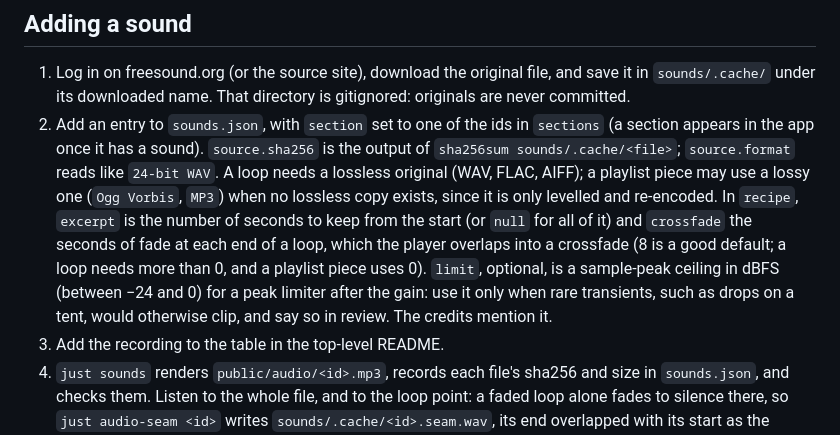
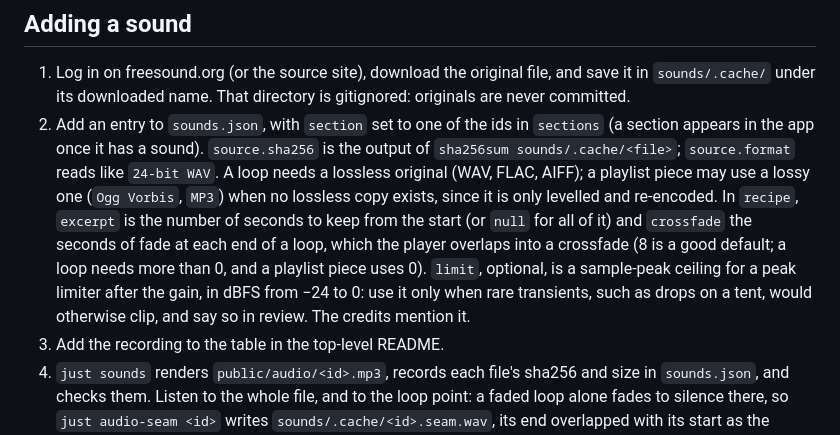
Before and after one commit to CameronBrooks11/longquiet, a Markdown page: sounds/README.md, the part around one of its changes. Drawn GitHub-style.

```diff
--- a/sounds/README.md
+++ b/sounds/README.md
@@ -37,14 +37,15 @@ file is built (`scripts/build-sounds.sh` reads it).
    `sha256sum sounds/.cache/<file>`; `source.format` reads like
    `24-bit WAV`. A loop needs a lossless original (WAV, FLAC, AIFF); a
    playlist piece may use a lossy one (`Ogg Vorbis`, `MP3`) when no
-   lossless copy exists, since it is only levelled and re-encoded. In `recipe`, `excerpt` is the number of seconds to keep
-   from the start (or `null` for all of it) and `crossfade` the seconds of
-   fade at each end of a loop, which the player overlaps into a crossfade
-   (8 is a good default; a loop needs more than 0, and a playlist piece
-   uses 0). `limit`, optional, is a sample-peak ceiling in
-   dBFS (between −24 and 0) for a peak limiter after the gain: use it only
-   when rare transients, such as drops on a tent, would otherwise clip,
-   and say so in review. The credits mention it.
+   lossless copy exists, since it is only levelled and re-encoded. In
+   `recipe`, `excerpt` is the number of seconds to keep from the start
+   (or `null` for all of it) and `crossfade` the seconds of fade at each
+   end of a loop, which the player overlaps into a crossfade (8 is a good
+   default; a loop needs more than 0, and a playlist piece uses 0).
+   `limit`, optional, is a sample-peak ceiling for a peak limiter after
+   the gain, in dBFS from −24 to 0: use it only when rare transients,
+   such as drops on a tent, would otherwise clip, and say so in review.
+   The credits mention it.
 3. Add the recording to the table in the top-level README.
 4. `just sounds` renders `public/audio/<id>.mp3`, records each file's
    sha256 and size in `sounds.json`, and checks them. Listen to the
```
Also changed, not shown: other parts of sounds/README.md (+2 -1 lines), AGENTS.md (+17 -7 lines).
